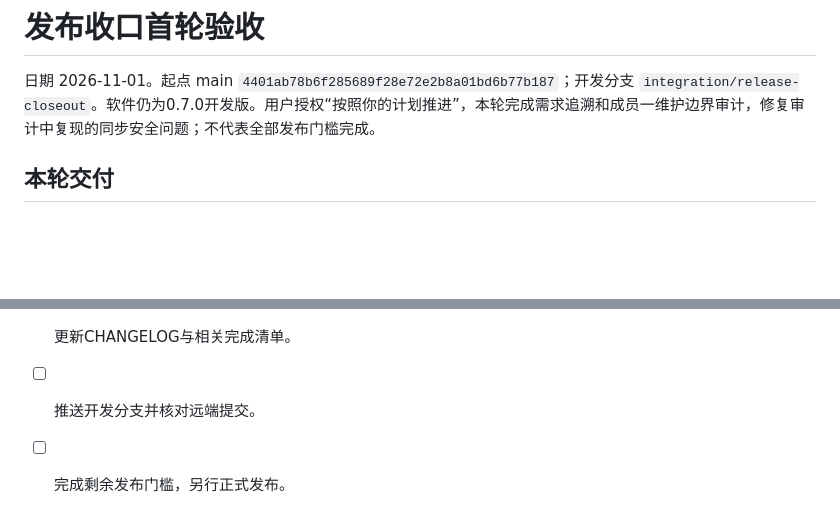
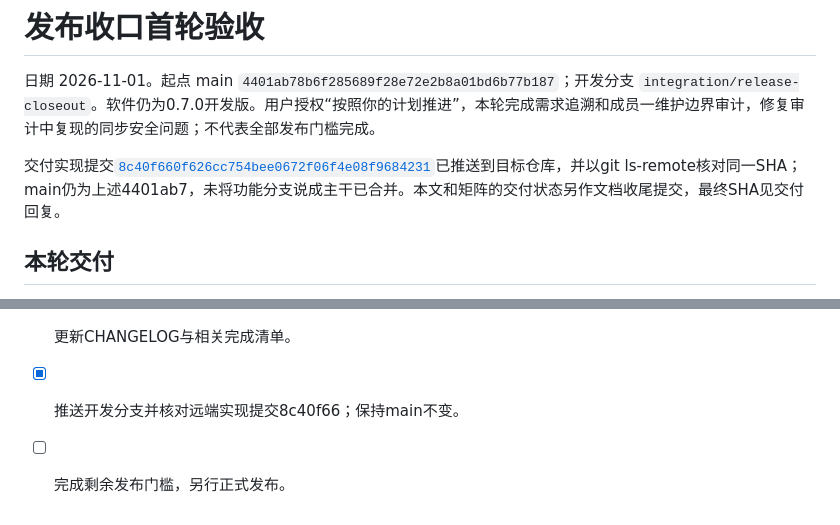
Before and after one commit to mikuloveSSY/NoteBase, a Markdown page: notebase-starter/docs/发布收口首轮验收.md, 2 parts joined by grey strips. Rendered like a GitHub page; blank space fills up the shorter version.

```diff
--- a/notebase-starter/docs/发布收口首轮验收.md
+++ b/notebase-starter/docs/发布收口首轮验收.md
@@ -1,6 +1,8 @@
 # 发布收口首轮验收
 
 日期 2026-11-01。起点 main `4401ab78b6f285689f28e72e2b8a01bd6b77b187`；开发分支 `integration/release-closeout`。软件仍为0.7.0开发版。用户授权“按照你的计划推进”，本轮完成需求追溯和成员一维护边界审计，修复审计中复现的同步安全问题；不代表全部发布门槛完成。
+
+交付实现提交[`8c40f660f626cc754bee0672f06f4e08f9684231`](https://github.com/mikuloveSSY/NoteBase/commit/8c40f660f626cc754bee0672f06f4e08f9684231)已推送到目标仓库，并以git ls-remote核对同一SHA；main仍为上述4401ab7，未将功能分支说成主干已合并。本文和矩阵的交付状态另作文档收尾提交，最终SHA见交付回复。
 
 ## 本轮交付
 
@@ -79,5 +81,5 @@ python scripts/accept_member3_webdav.py
 - [x] 完整核心、严格Clippy、格式检查通过。
 - [x] 完成独立服务验收并更新最终结果。
 - [x] 更新CHANGELOG与相关完成清单。
-- [ ] 推送开发分支并核对远端提交。
+- [x] 推送开发分支并核对远端实现提交8c40f66；保持main不变。
 - [ ] 完成剩余发布门槛，另行正式发布。
```
Also changed, not shown: CHANGELOG.md (+1 -1 lines), docs/需求完成矩阵与发布阻塞清单.md (+1 -1 lines).
